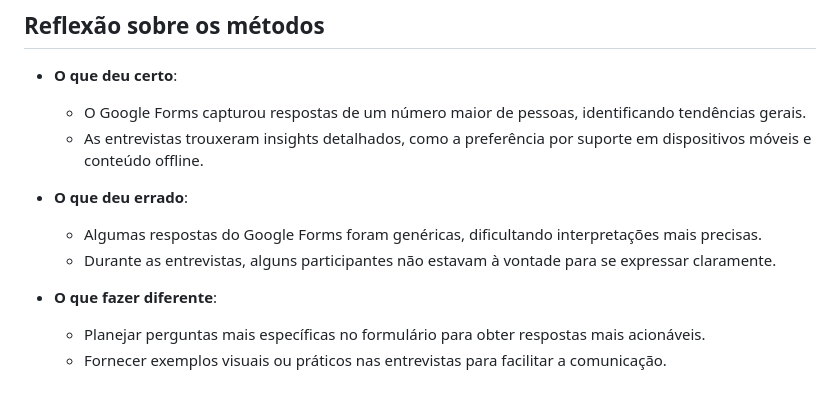
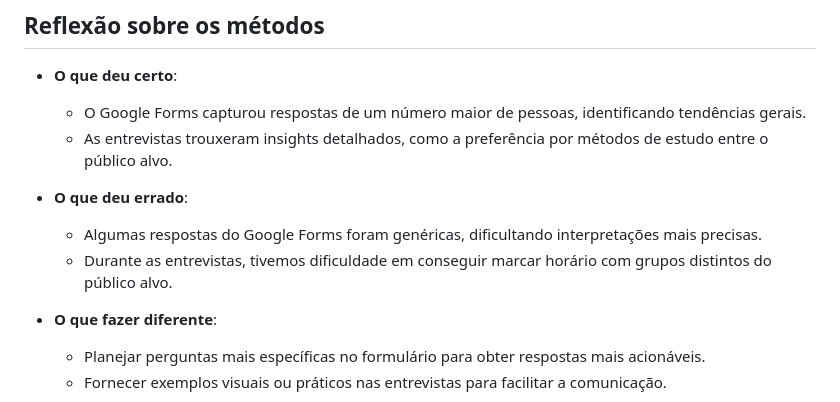
Before and after one commit to juanmmartinss/IHC_Project, a Markdown page: README.md, the part around the change. GitHub-like rendering.

```diff
--- a/README.md
+++ b/README.md
@@ -102,11 +102,11 @@ O objetivo é capacitar estudantes de baixa renda e pessoas iniciantes em tecnol
 
 - **O que deu certo**:
   - O Google Forms capturou respostas de um número maior de pessoas, identificando tendências gerais.
-  - As entrevistas trouxeram insights detalhados, como a preferência por suporte em dispositivos móveis e conteúdo offline.
+  - As entrevistas trouxeram insights detalhados, como a preferência por métodos de estudo entre o público alvo.
 
 - **O que deu errado**:
   - Algumas respostas do Google Forms foram genéricas, dificultando interpretações mais precisas.
-  - Durante as entrevistas, alguns participantes não estavam à vontade para se expressar claramente.
+  - Durante as entrevistas, tivemos dificuldade em conseguir marcar horário com grupos distintos do público alvo.
 
 - **O que fazer diferente**:
   - Planejar perguntas mais específicas no formulário para obter respostas mais acionáveis.
```
